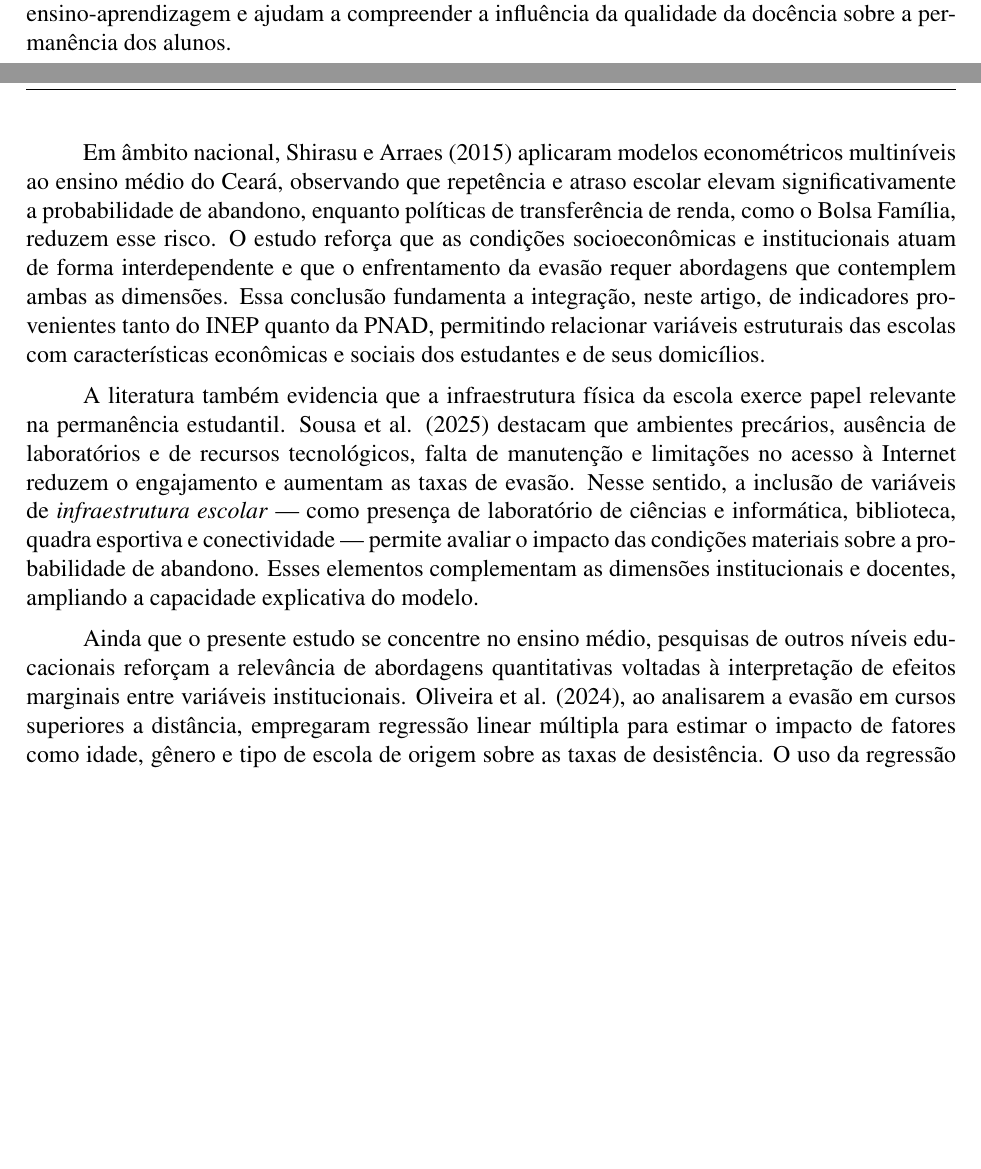
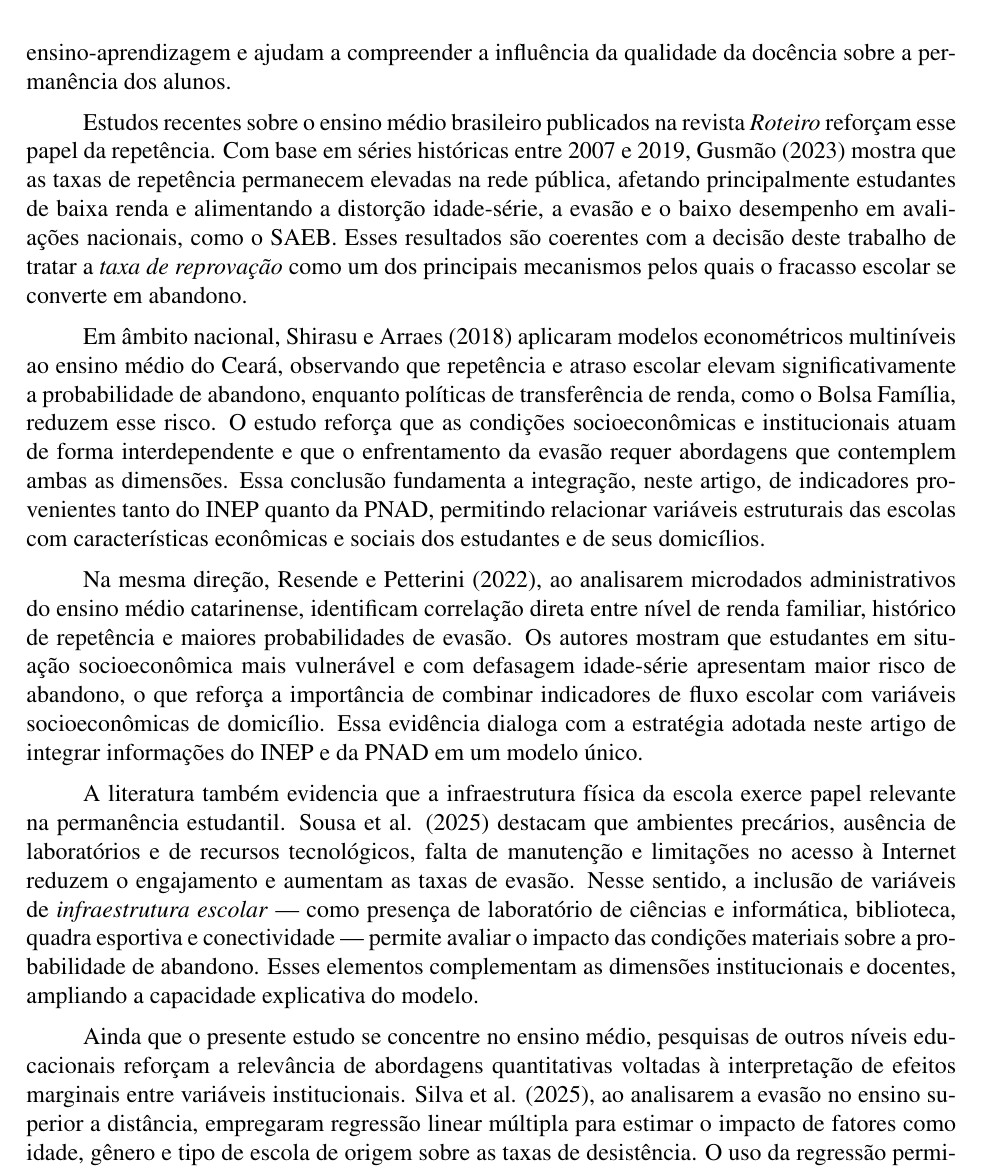
Before and after one commit to al3xandr3-bruno/artigo-evasao, a LaTeX document (myTemplate.tex): two parts of pages 7 and 8 of 19 before the commit and part of page 8 of 20 after it, the two joined at a grey line, cut so that both start at the same text, the shorter picture padded with empty space. Compiled offline with pdfLaTeX.

Commit message:
Revisão de refer
Alterou a seção de Trabalhos Relacionados para incluir novas referências e reformular o texto, destacando a importância de variáveis institucionais e socioeconômicas na evasão escolar.

```diff
--- a/myTemplate.tex
+++ b/myTemplate.tex
@@ -189,17 +191,22 @@ Lopes e Silveira (2021) analisaram dados administrativos da rede pública paulis
 
 De modo complementar, a revisão sistemática conduzida por Banaag et al. (2024) identifica determinantes internos à escola como alguns dos principais preditores de evasão, destacando a baixa qualificação docente, as práticas pedagógicas inadequadas, a defasagem idade-série e a reprovação recorrente. Essas evidências sustentam a inclusão, neste trabalho, de variáveis que expressam o desempenho e a qualificação docente, como a \textit{taxa de reprovação} e a \textit{proporção de professores com formação superior}. Ambas representam dimensões críticas do processo de ensino-aprendizagem e ajudam a compreender a influência da qualidade da docência sobre a permanência dos alunos.
 
-Em âmbito nacional, Shirasu e Arraes (2015) aplicaram modelos econométricos multiníveis ao ensino médio do Ceará, observando que repetência e atraso escolar elevam significativamente a probabilidade de abandono, enquanto políticas de transferência de renda, como o Bolsa Família, reduzem esse risco. O estudo reforça que as condições socioeconômicas e institucionais atuam de forma interdependente e que o enfrentamento da evasão requer abordagens que contemplem ambas as dimensões. Essa conclusão fundamenta a integração, neste artigo, de indicadores provenientes tanto do INEP quanto da PNAD, permitindo relacionar variáveis estruturais das escolas com características econômicas e sociais dos estudantes e de seus domicílios.
+Estudos recentes sobre o ensino médio brasileiro publicados na revista \textit{Roteiro} reforçam esse papel da repetência. Com base em séries históricas entre 2007 e 2019, Gusmão (2023) mostra que as taxas de repetência permanecem elevadas na rede pública, afetando principalmente estudantes de baixa renda e alimentando a distorção idade-série, a evasão e o baixo desempenho em avaliações nacionais, como o SAEB. Esses resultados são coerentes com a decisão deste trabalho de tratar a \textit{taxa de reprovação} como um dos principais mecanismos pelos quais o fracasso escolar se converte em abandono.
+
+Em âmbito nacional, Shirasu e Arraes (2018) aplicaram modelos econométricos multiníveis ao ensino médio do Ceará, observando que repetência e atraso escolar elevam significativamente a probabilidade de abandono, enquanto políticas de transferência de renda, como o Bolsa Família, reduzem esse risco. O estudo reforça que as condições socioeconômicas e institucionais atuam de forma interdependente e que o enfrentamento da evasão requer abordagens que contemplem ambas as dimensões. Essa conclusão fundamenta a integração, neste artigo, de indicadores provenientes tanto do INEP quanto da PNAD, permitindo relacionar variáveis estruturais das escolas com características econômicas e sociais dos estudantes e de seus domicílios.
+
+Na mesma direção, Resende e Petterini (2022), ao analisarem microdados administrativos do ensino médio catarinense, identificam correlação direta entre nível de renda familiar, histórico de repetência e maiores probabilidades de evasão. Os autores mostram que estudantes em situação socioeconômica mais vulnerável e com defasagem idade-série apresentam maior risco de abandono, o que reforça a importância de combinar indicadores de fluxo escolar com variáveis socioeconômicas de domicílio. Essa evidência dialoga com a estratégia adotada neste artigo de integrar informações do INEP e da PNAD em um modelo único.
 
 A literatura também evidencia que a infraestrutura física da escola exerce papel relevante na permanência estudantil. Sousa et al. (2025) destacam que ambientes precários, ausência de laboratórios e de recursos tecnológicos, falta de manutenção e limitações no acesso à Internet reduzem o engajamento e aumentam as taxas de evasão. Nesse sentido, a inclusão de variáveis de \textit{infraestrutura escolar} — como presença de laboratório de ciências e informática, biblioteca, quadra esportiva e conectividade — permite avaliar o impacto das condições materiais sobre a probabilidade de abandono. Esses elementos complementam as dimensões institucionais e docentes, ampliando a capacidade explicativa do modelo.
 
-Ainda que o presente estudo se concentre no ensino médio, pesquisas de outros níveis educacionais reforçam a relevância de abordagens quantitativas voltadas à interpretação de efeitos marginais entre variáveis institucionais. Oliveira et al. (2024), ao analisarem a evasão em cursos superiores a distância, empregaram regressão linear múltipla para estimar o impacto de fatores como idade, gênero e tipo de escola de origem sobre as taxas de desistência. O uso da regressão permitiu mensurar a contribuição de cada variável e avaliar o desempenho do modelo por meio do \textit{erre ao quadrado} (R²), que indica o quanto da variação da evasão é explicada pelos regressores, e do \textit{erro quadrático médio} (MSE), que expressa a magnitude média dos erros de previsão. Essa abordagem reforça a adequação do método estatístico adotado neste trabalho, cujo foco recai sobre a interpretação e significância das variáveis independentes.
+Ainda que o presente estudo se concentre no ensino médio, pesquisas de outros níveis educacionais reforçam a relevância de abordagens quantitativas voltadas à interpretação de efeitos marginais entre variáveis institucionais. Silva et al. (2025), ao analisarem a evasão no ensino superior a distância, empregaram regressão linear múltipla para estimar o impacto de fatores como idade, gênero e tipo de escola de origem sobre as taxas de desistência. O uso da regressão permitiu mensurar a contribuição de cada variável e avaliar o desempenho do modelo por meio do \textit{erre ao quadrado} (R²), que indica o quanto da variação da evasão é explicada pelos regressores, e do \textit{erro quadrático médio} (MSE), que expressa a magnitude média dos erros de previsão. Essa abordagem reforça a adequação do método estatístico adotado neste trabalho, cujo foco recai sobre a interpretação e significância das variáveis independentes.
 
 De modo geral, os estudos revisados demonstram que fatores estruturais e institucionais — como o tamanho das turmas, o esforço docente e a infraestrutura — combinam-se a aspectos acadêmicos e socioeconômicos na explicação do abandono escolar. A literatura revisada também mostra que análises de regressão são adequadas para quantificar e interpretar o peso relativo desses determinantes, oferecendo medidas objetivas do impacto de cada variável sobre a taxa de evasão.
 
 Dessa forma, as evidências apontam três diretrizes principais que orientam o presente trabalho: (i) \textit{variáveis institucionais e escolares são determinantes da evasão}, uma vez que condições estruturais e organizacionais das escolas influenciam o engajamento e a permanência dos alunos; (ii) \textit{indicadores de desempenho e qualificação docente explicam parte substancial do fenômeno}, pois refletem a qualidade do ensino e o acompanhamento pedagógico; e (iii) \textit{condições socioeconômicas e materiais interagem com o contexto escolar}, reforçando a importância de integrar dados do INEP e da PNAD em um mesmo modelo explicativo.
 
 Com base nessas evidências, o presente artigo propõe uma abordagem estatística voltada à mensuração e interpretação dos efeitos das variáveis institucionais e socioeconômicas sobre a evasão no ensino médio brasileiro. Essa fundamentação teórica e empírica orienta a construção da base de dados e sustenta as escolhas metodológicas descritas na próxima seção, que detalha os procedimentos de coleta, tratamento e modelagem utilizados na pesquisa.
+
 
 \section{Metodologia}
 O Instituto Nacional de Estudos e Pesquisas Educacionais Anísio Teixeira (INEP) dispõe de uma vasta base de microdados e dados abertos baseados em variáveis institucionais, acadêmicas e socioeconômicas do sistema de ensino brasileiro no decorrer das últimas 2 décadas. Como complemento, a Pesquisa Nacional por Amostra de Domicílios (PNAD), realizada pelo Instituto Brasileiro de Geografia e Estatística (IBGE), é um conjunto de informações detalhadas sobre o cenário socioeconômico da sociedade brasileira. A partir dela, é possível extrair dados e informações das características gerais da população.
```
Also changed, not shown: myTemplate.tex (2 more changed lines).
